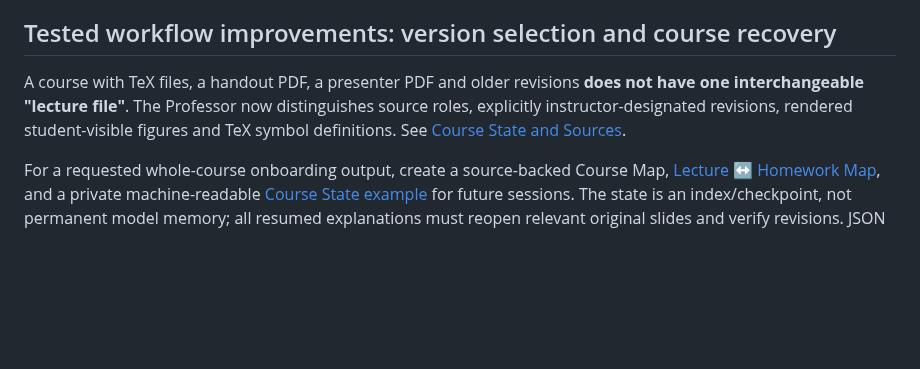
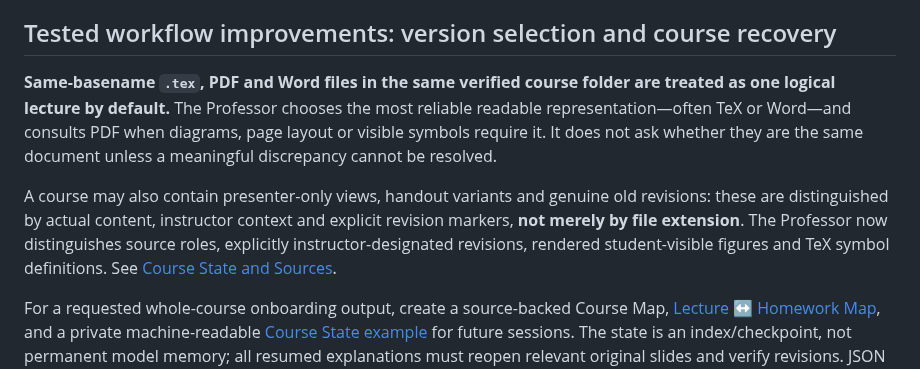
Before and after one commit to ningzhanglab/Econ-Agent-Skills, a Markdown page: README.md, the part around the change. Drawn GitHub-style; blank space fills up the shorter version.

Commit message:
refine(professor): group same-basename TeX PDF and Word as one logical document

```diff
--- a/README.md
+++ b/README.md
@@ -82,7 +82,9 @@ Econ-Agent-Skills/
 
 ## Tested workflow improvements: version selection and course recovery
 
-A course with TeX files, a handout PDF, a presenter PDF and older revisions **does not have one interchangeable "lecture file"**. The Professor now distinguishes source roles, explicitly instructor-designated revisions, rendered student-visible figures and TeX symbol definitions. See [Course State and Sources](skills/econ-phd-professor/references/course-state-and-sources.md).
+**Same-basename `.tex`, PDF and Word files in the same verified course folder are treated as one logical lecture by default.** The Professor chooses the most reliable readable representation—often TeX or Word—and consults PDF when diagrams, page layout or visible symbols require it. It does not ask whether they are the same document unless a meaningful discrepancy cannot be resolved.
+
+A course may also contain presenter-only views, handout variants and genuine old revisions: these are distinguished by actual content, instructor context and explicit revision markers, **not merely by file extension**. The Professor now distinguishes source roles, explicitly instructor-designated revisions, rendered student-visible figures and TeX symbol definitions. See [Course State and Sources](skills/econ-phd-professor/references/course-state-and-sources.md).
 
 For a requested whole-course onboarding output, create a source-backed Course Map, [Lecture ↔ Homework Map](skills/econ-phd-professor/templates/homework-map.md), and a private machine-readable [Course State example](skills/econ-phd-professor/templates/course-state.example.json) for future sessions. The state is an index/checkpoint, not permanent model memory; all resumed explanations must reopen relevant original slides and verify revisions. JSON is supplemental internal metadata; normal user-facing document requests still default to both TeX and PDF.
 
```
